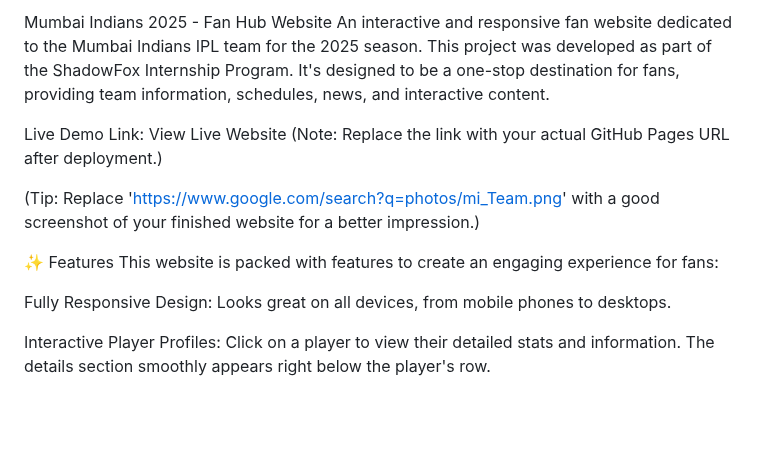
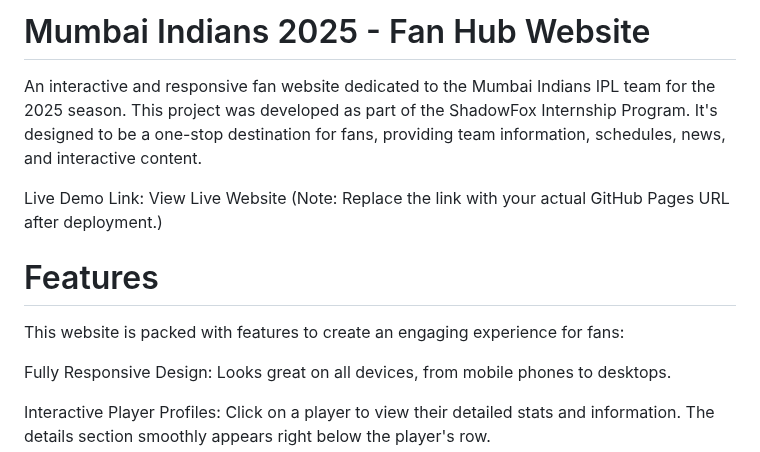
Before and after one commit to parth172L/Mumbai-Indians, a Markdown page: README.md, the part around one of its changes. GitHub-like rendering; blank space fills up the shorter version.

```diff
--- a/README.md
+++ b/README.md
@@ -1,12 +1,12 @@
-Mumbai Indians 2025 - Fan Hub Website
+# Mumbai Indians 2025 - Fan Hub Website
+
 An interactive and responsive fan website dedicated to the Mumbai Indians IPL team for the 2025 season. This project was developed as part of the ShadowFox Internship Program. It's designed to be a one-stop destination for fans, providing team information, schedules, news, and interactive content.
 
 Live Demo Link: View Live Website
 (Note: Replace the link with your actual GitHub Pages URL after deployment.)
 
-(Tip: Replace 'https://www.google.com/search?q=photos/mi_Team.png' with a good screenshot of your finished website for a better impression.)
+# Features
 
-✨ Features
 This website is packed with features to create an engaging experience for fans:
 
 Fully Responsive Design: Looks great on all devices, from mobile phones to desktops.
```
Also changed, not shown: other parts of README.md (+4 -2 lines).
